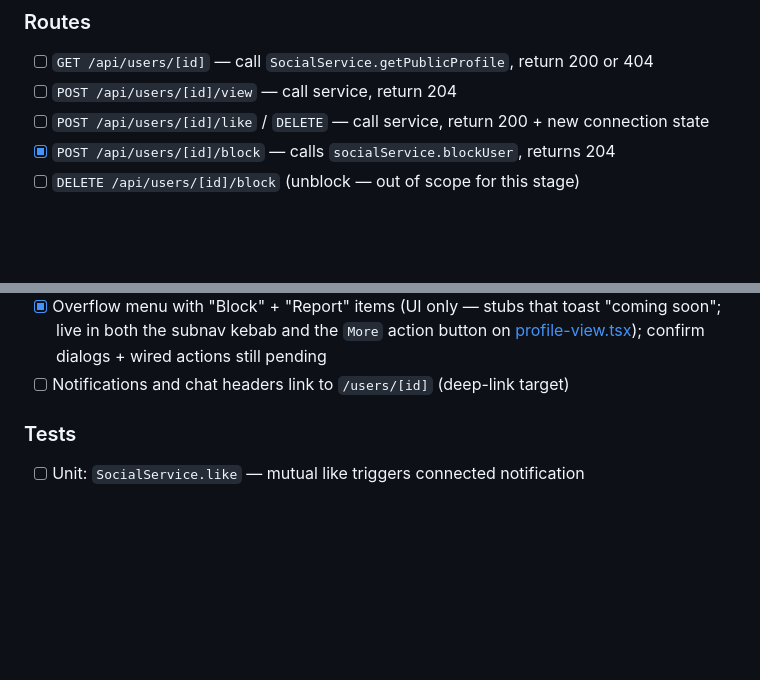
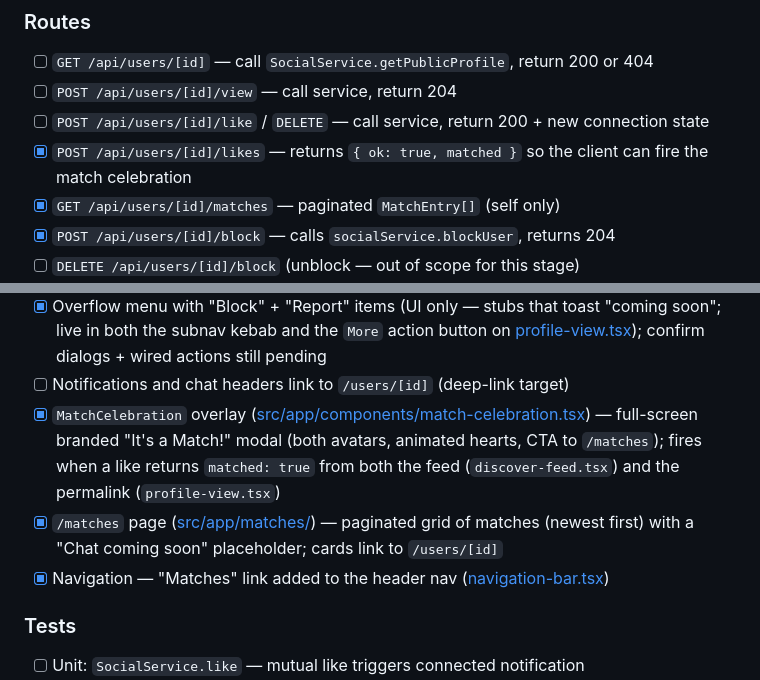
Before and after one commit to Saturn-Lotus/matcha, a Markdown page: prds/05-profile-view.md, 2 parts joined by grey strips. Rendered like a GitHub page; blank space fills up the shorter version.

```diff
--- a/prds/05-profile-view.md
+++ b/prds/05-profile-view.md
@@ -144,6 +151,8 @@ Stage 8 (feed card adoption of all the above) is a UI assembly step — no new u
 - [ ] `GET /api/users/[id]` — call `SocialService.getPublicProfile`, return 200 or 404
 - [ ] `POST /api/users/[id]/view` — call service, return 204
 - [ ] `POST /api/users/[id]/like` / `DELETE` — call service, return 200 + new connection state
+- [x] `POST /api/users/[id]/likes` — returns `{ ok: true, matched }` so the client can fire the match celebration
+- [x] `GET /api/users/[id]/matches` — paginated `MatchEntry[]` (self only)
 - [x] `POST /api/users/[id]/block` — calls `socialService.blockUser`, returns 204
 - [ ] `DELETE /api/users/[id]/block` (unblock — out of scope for this stage)
 - [x] `POST /api/users/[id]/report` — validates body via `ReportBodySchema` (`reason` enum: `fake_account` | `spam` | `harassment` | `other`), returns 204
@@ -170,6 +179,9 @@ Stage 8 (feed card adoption of all the above) is a UI assembly step — no new u
 - [ ] `OnlineIndicator` component — green dot or "Last seen X ago"
 - [x] Overflow menu with "Block" + "Report" items (UI only — stubs that toast "coming soon"; live in both the subnav kebab and the `More` action button on [profile-view.tsx](src/app/users/[id]/profile-view.tsx)); confirm dialogs + wired actions still pending
 - [ ] Notifications and chat headers link to `/users/[id]` (deep-link target)
+- [x] `MatchCelebration` overlay ([src/app/components/match-celebration.tsx](src/app/components/match-celebration.tsx)) — full-screen branded "It's a Match!" modal (both avatars, animated hearts, CTA to `/matches`); fires when a like returns `matched: true` from both the feed (`discover-feed.tsx`) and the permalink (`profile-view.tsx`)
+- [x] `/matches` page ([src/app/matches/](src/app/matches/page.tsx)) — paginated grid of matches (newest first) with a "Chat coming soon" placeholder; cards link to `/users/[id]`
+- [x] Navigation — "Matches" link added to the header nav ([navigation-bar.tsx](src/app/components/layout/navigation-bar.tsx))
 
 ### Tests
 - [ ] Unit: `SocialService.like` — mutual like triggers connected notification
```
Also changed, not shown: other parts of prds/05-profile-view.md (+11 -4 lines), prds/03-browsing.md (+2 -0 lines), prds/06-chat.md (+2 -0 lines).
